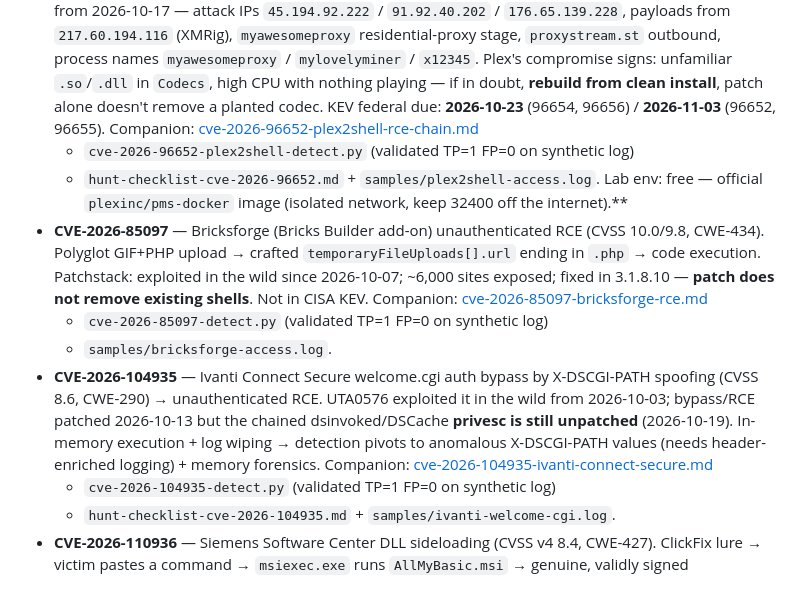
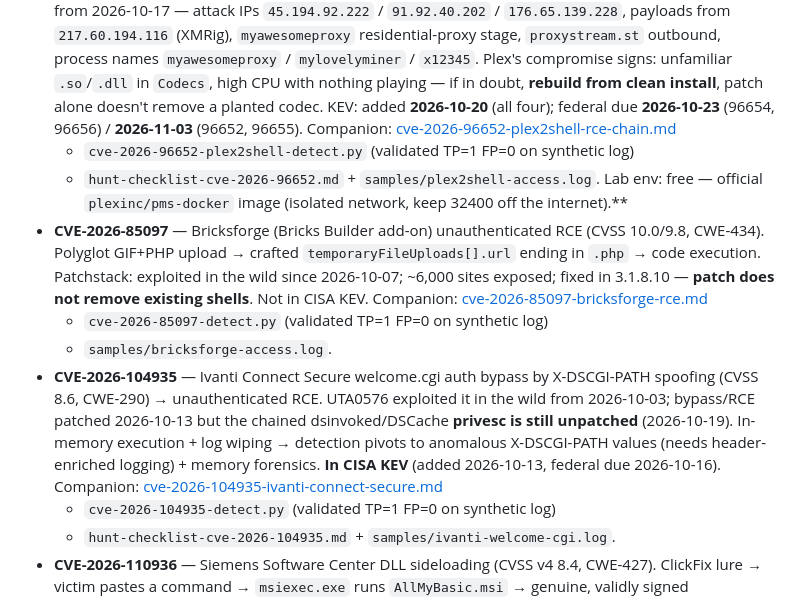
Before and after one commit to szzxli/soc-home-lab, a Markdown page: 07-kev-hunting/README.md, the part around the change. Drawn GitHub-style.

Commit message:
H3: fill remaining KEV fields in START_HERE tables (104935 Listed + added 2026-10-13/due 2026-10-16; 110936 federal due 2026-11-03; Plex2Shell dateAdded 2026-10-20) and align 07 README KEV statements

```diff
--- a/07-kev-hunting/README.md
+++ b/07-kev-hunting/README.md
@@ -29,7 +29,8 @@ enough of the attack chain to hunt on.
   `mylovelyminer` / `x12345`. Plex's compromise signs: unfamiliar
   `.so`/`.dll` in `Codecs`, high CPU with nothing playing — if in doubt,
   **rebuild from clean install**, patch alone doesn't remove a planted codec.
-  KEV federal due: **2026-10-23** (96654, 96656) / **2026-11-03** (96652,
+  KEV: added **2026-10-20** (all four); federal due **2026-10-23** (96654,
+  96656) / **2026-11-03** (96652,
   96655). Companion:
   [cve-2026-96652-plex2shell-rce-chain.md](https://github.com/szzxli/soc-skills/blob/main/labs/cve-2026-96652-plex2shell-rce-chain.md)
   + `cve-2026-96652-plex2shell-detect.py` (validated TP=1 FP=0 on synthetic log)
@@ -50,7 +51,7 @@ enough of the attack chain to hunt on.
   the chained dsinvoked/DSCache **privesc is still unpatched** (2026-10-19).
   In-memory execution + log wiping → detection pivots to anomalous
   X-DSCGI-PATH values (needs header-enriched logging) + memory forensics.
-  Companion: [cve-2026-104935-ivanti-connect-secure.md](https://github.com/szzxli/soc-skills/blob/main/labs/cve-2026-104935-ivanti-connect-secure.md)
+  **In CISA KEV** (added 2026-10-13, federal due 2026-10-16). Companion: [cve-2026-104935-ivanti-connect-secure.md](https://github.com/szzxli/soc-skills/blob/main/labs/cve-2026-104935-ivanti-connect-secure.md)
   + `cve-2026-104935-detect.py` (validated TP=1 FP=0 on synthetic log)
   + `hunt-checklist-cve-2026-104935.md` + `samples/ivanti-welcome-cgi.log`.
 - **CVE-2026-110936** — Siemens Software Center DLL sideloading
```
Also changed, not shown: START_HERE.md (+6 -6 lines).
